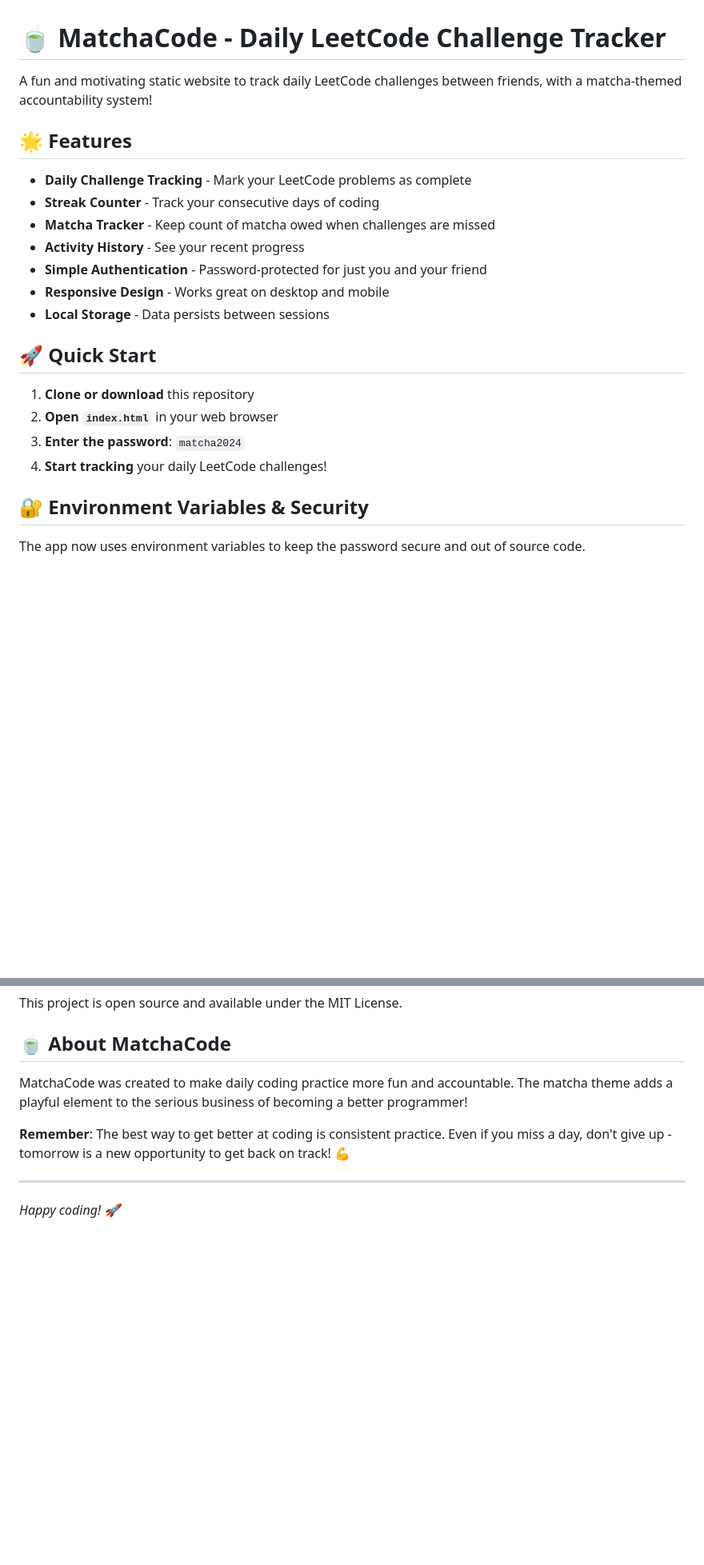
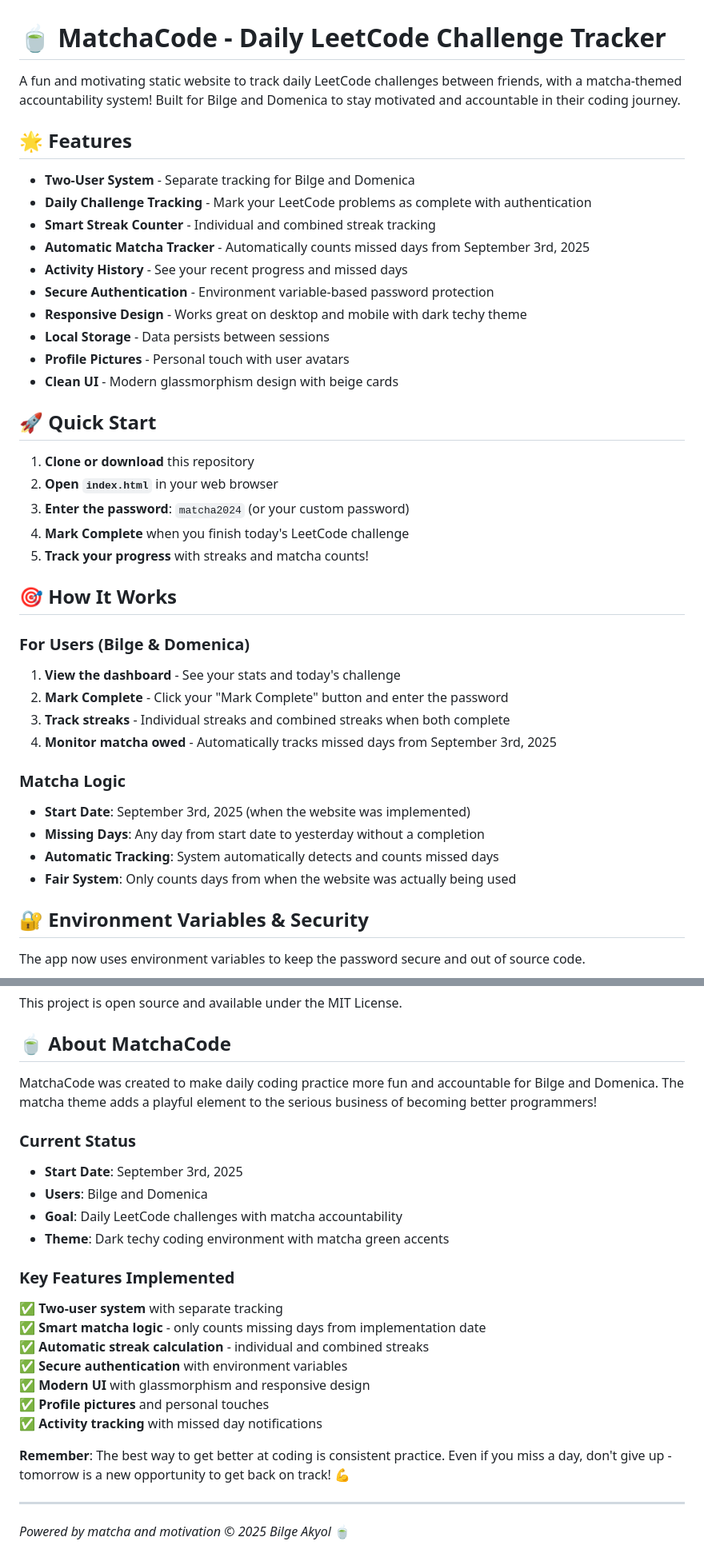
Before and after one commit to BilgeBengisu/MatchaCode, a Markdown page: README.md, 2 parts joined by grey strips. Shown at 80% size. GitHub-like rendering; blank space fills up the shorter version.

```diff
--- a/README.md
+++ b/README.md
@@ -1,23 +1,41 @@
 # 🍵 MatchaCode - Daily LeetCode Challenge Tracker
 
-A fun and motivating static website to track daily LeetCode challenges between friends, with a matcha-themed accountability system!
+A fun and motivating static website to track daily LeetCode challenges between friends, with a matcha-themed accountability system! Built for Bilge and Domenica to stay motivated and accountable in their coding journey.
 
 ## 🌟 Features
 
-- **Daily Challenge Tracking** - Mark your LeetCode problems as complete
-- **Streak Counter** - Track your consecutive days of coding
-- **Matcha Tracker** - Keep count of matcha owed when challenges are missed
-- **Activity History** - See your recent progress
-- **Simple Authentication** - Password-protected for just you and your friend
-- **Responsive Design** - Works great on desktop and mobile
+- **Two-User System** - Separate tracking for Bilge and Domenica
+- **Daily Challenge Tracking** - Mark your LeetCode problems as complete with authentication
+- **Smart Streak Counter** - Individual and combined streak tracking
+- **Automatic Matcha Tracker** - Automatically counts missed days from September 3rd, 2025
+- **Activity History** - See your recent progress and missed days
+- **Secure Authentication** - Environment variable-based password protection
+- **Responsive Design** - Works great on desktop and mobile with dark techy theme
 - **Local Storage** - Data persists between sessions
+- **Profile Pictures** - Personal touch with user avatars
+- **Clean UI** - Modern glassmorphism design with beige cards
 
 ## 🚀 Quick Start
 
 1. **Clone or download** this repository
 2. **Open `index.html`** in your web browser
-3. **Enter the password**: `matcha2024`
-4. **Start tracking** your daily LeetCode challenges!
+3. **Enter the password**: `matcha2024` (or your custom password)
+4. **Mark Complete** when you finish today's LeetCode challenge
+5. **Track your progress** with streaks and matcha counts!
+
+## 🎯 How It Works
+
+### For Users (Bilge & Domenica)
+1. **View the dashboard** - See your stats and today's challenge
+2. **Mark Complete** - Click your "Mark Complete" button and enter the password
+3. **Track streaks** - Individual streaks and combined streaks when both complete
+4. **Monitor matcha owed** - Automatically tracks missed days from September 3rd, 2025
+
+### Matcha Logic
+- **Start Date**: September 3rd, 2025 (when the website was implemented)
+- **Missing Days**: Any day from start date to yesterday without a completion
+- **Automatic Tracking**: System automatically detects and counts missed days
+- **Fair System**: Only counts days from when the website was actually being used
 
 ## 🔐 Environment Variables & Security
 
@@ -134,10 +211,25 @@ This project is open source and available under the MIT License.
 
 ## 🍵 About MatchaCode
 
-MatchaCode was created to make daily coding practice more fun and accountable. The matcha theme adds a playful element to the serious business of becoming a better programmer!
+MatchaCode was created to make daily coding practice more fun and accountable for Bilge and Domenica. The matcha theme adds a playful element to the serious business of becoming better programmers!
+
+### Current Status
+- **Start Date**: September 3rd, 2025
+- **Users**: Bilge and Domenica
+- **Goal**: Daily LeetCode challenges with matcha accountability
+- **Theme**: Dark techy coding environment with matcha green accents
+
+### Key Features Implemented
+✅ **Two-user system** with separate tracking
+✅ **Smart matcha logic** - only counts missing days from implementation date
+✅ **Automatic streak calculation** - individual and combined streaks
+✅ **Secure authentication** with environment variables
+✅ **Modern UI** with glassmorphism and responsive design
+✅ **Profile pictures** and personal touches
+✅ **Activity tracking** with missed day notifications
 
 **Remember**: The best way to get better at coding is consistent practice. Even if you miss a day, don't give up - tomorrow is a new opportunity to get back on track! 💪
 
 ---
 
-*Happy coding! 🚀*
+*Powered by matcha and motivation © 2025 Bilge Akyol* 🍵
```
Also changed, not shown: other parts of README.md (+80 -21 lines).
